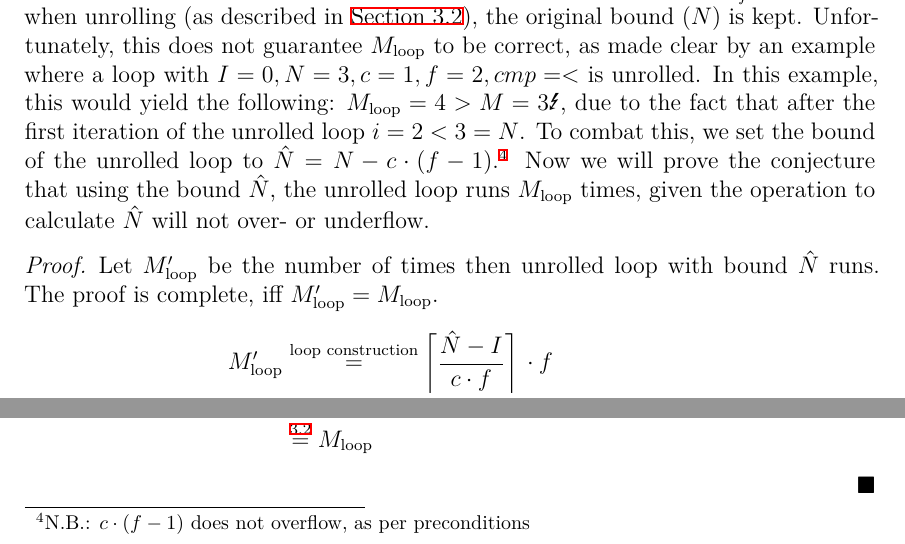
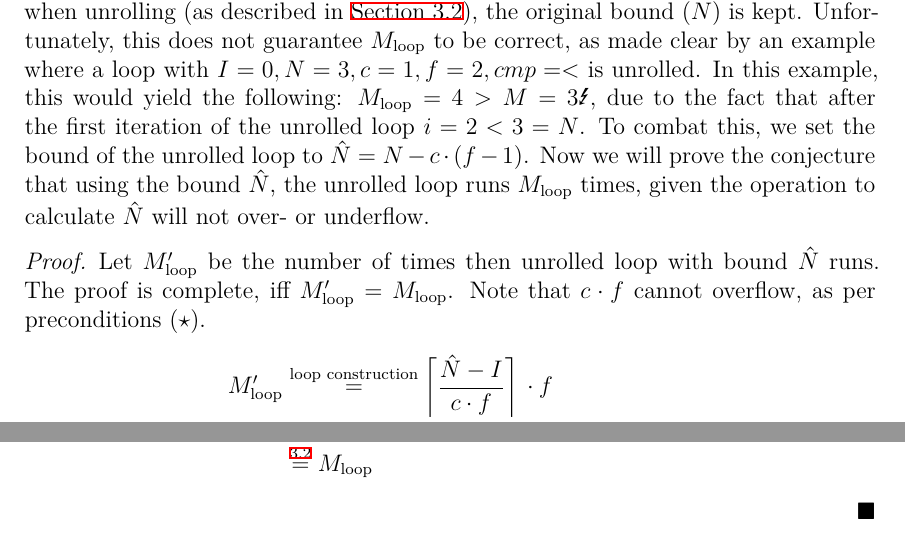
Before and after one commit to adrianleh/thesis, a LaTeX thesis (thesis.tex, which reads impl.tex): two parts of page 24 of 51, joined at a grey line, cut so that both start at the same text. Compiled offline with XeLaTeX.

Commit message:
Better understandability

```diff
--- a/impl.tex
+++ b/impl.tex
@@ -244,18 +244,19 @@ In the following Sections~\ref{sec:impl:fixup:duff}, and~\ref{sec:impl:fixup:loo
 Though, when unrolling (as described in~\Cref{sec:impl:unroll}), the original bound ($N$) is kept.
 Unfortunately, this does not guarantee $\Mloop$ to be correct, as made clear by an example where a loop with $I = 0, N = 3, c = 1, f = 2, cmp = <$ is unrolled.
 In this example, this would yield the following: $\Mloop = 4 > M = 3 \mLightning$, due to the fact that after the first iteration of the unrolled loop $i = 2 < 3 = N$.
-To combat this, we set the bound of the unrolled loop to $\hat{N} = N - c \cdot (f - 1)$.\footnote{N.B.: $c \cdot (f - 1)$ does not overflow, as per preconditions}
+To combat this, we set the bound of the unrolled loop to $\hat{N} = N - c \cdot (f - 1)$.
 Now we will prove the conjecture that using the bound $\hat{N}$, the unrolled loop runs $\Mloop$ times, given the operation to calculate $\hat{N}$ will not over- or underflow.
 \begin{proof}
     Let $\Mloop'$ be the number of times then unrolled loop with bound $\hat{N}$ runs.
     The proof is complete, iff $\Mloop' = \Mloop$.
+    Note that $c \cdot f$ cannot overflow, as per preconditions ($\star$).
     \begin{align*}
         \Mloop' &\overset{\text{loop construction}}{=} \ceil{\frac{\hat{N} - I}{c \cdot f}} \cdot f\\
         &\overset{\text{integer division}}{=} \frac{\hat{N} - I + (c \cdot f \mp 1)}{c \cdot f} \cdot f\\
         &= \frac{N - c \cdot (f - 1) - I + (c \cdot f \mp 1)}{c \cdot f} \cdot f\\
         &= \frac{N - c \cdot f + c - I + c \cdot f \mp 1}{c \cdot f} \cdot f\\
         &= \frac{N - I + c \mp 1}{c \cdot f} \cdot f\\
-        &= \frac{\frac{N - I + c \mp 1}{c}}{f} \cdot f\\
+        &\overset{\star}{=} \frac{\frac{N - I + c \mp 1}{c}}{f} \cdot f\\
         &\overset{\text{integer division}}{=} \frac{\ceil{\frac{N - I}{c}}}{f} \cdot f\\
         &\overset{\ref{eqn:impl:fixup:duff:total-iteration-based-on-bounds}}{=} \frac{M}{f} \cdot f\\
         &\overset{\ref{eqn:impl:fixup:duff:loop-iterations}}{=} \Mloop
```
Also changed, not shown: fig/alg-create-fixup-duff.tex (+1 -1 lines).
